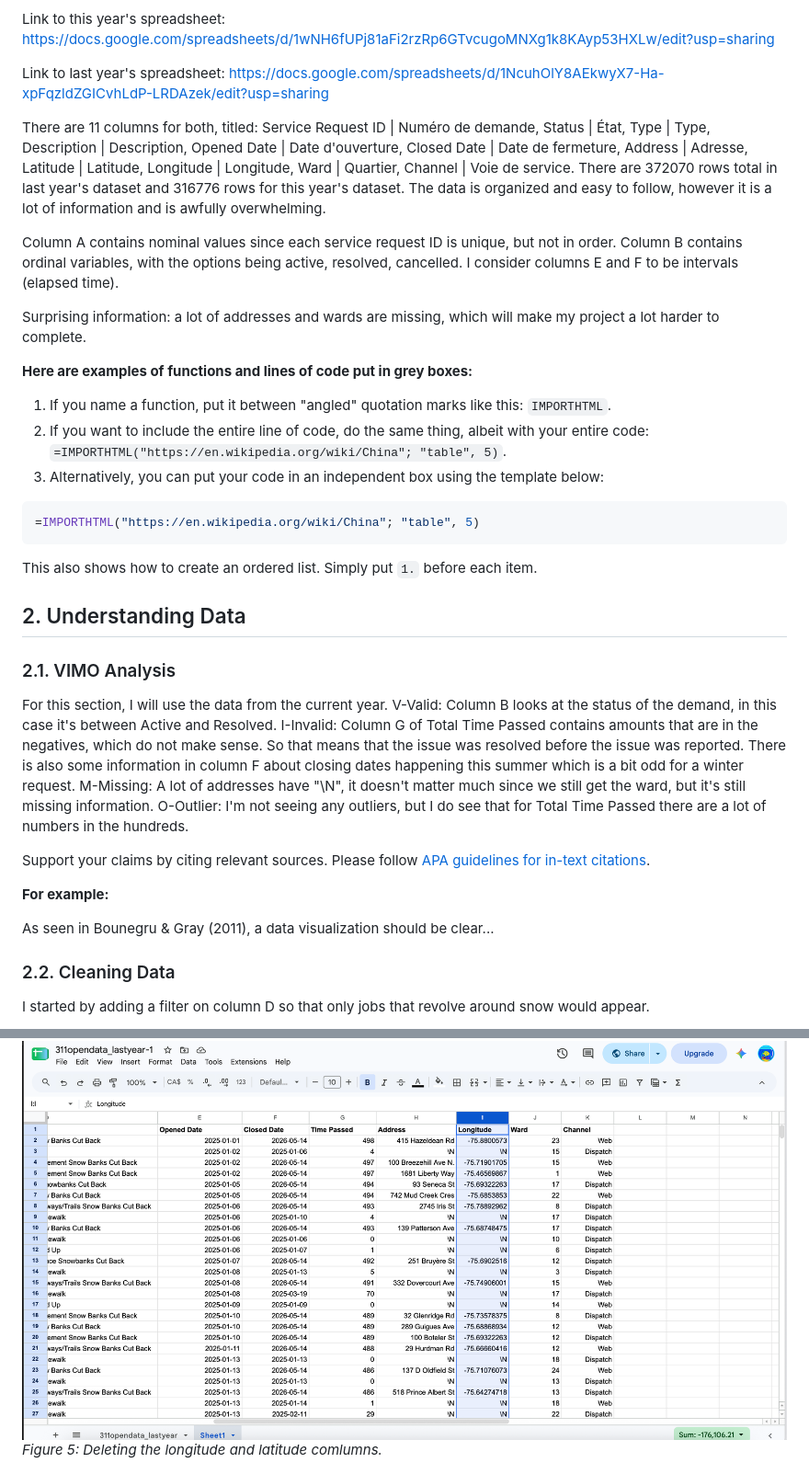
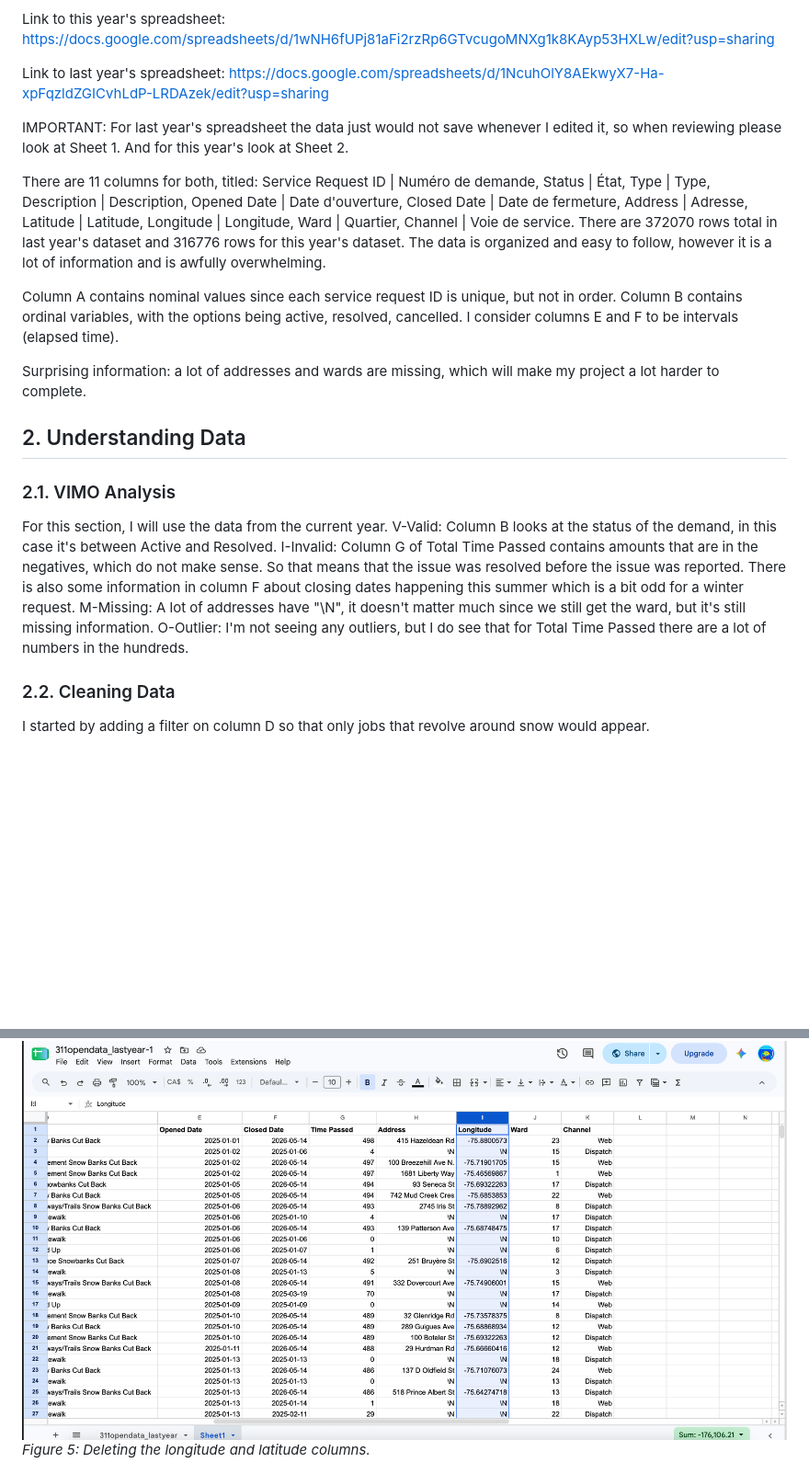
Before and after one commit to Andy34M/mpad_2003_deliverable_2, a Markdown page: popescu_mpad_2003_deliverable_2.md, 2 parts joined by grey strips. Shown at 92% size. GitHub-like rendering; blank space fills up the shorter version.

````diff
--- a/popescu_mpad_2003_deliverable_2.md
+++ b/popescu_mpad_2003_deliverable_2.md
@@ -45,22 +28,14 @@ Link to this year's spreadsheet: https://docs.google.com/spreadsheets/d/1wNH6fUP
 
 Link to last year's spreadsheet: https://docs.google.com/spreadsheets/d/1NcuhOlY8AEkwyX7-Ha-xpFqzldZGICvhLdP-LRDAzek/edit?usp=sharing
 
+IMPORTANT: For last year's spreadsheet the data just would not save whenever I edited it, so when reviewing please look at Sheet 1. And for this year's look at Sheet 2.
+
 There are 11 columns for both, titled: Service Request ID | Numéro de demande, Status | État, Type | Type, Description | Description, Opened Date | Date d'ouverture, Closed Date | Date de fermeture, Address | Adresse, Latitude | Latitude, Longitude | Longitude, Ward | Quartier, Channel | Voie de service. There are 372070 rows total in last year's dataset and 316776 rows for this year's dataset. The data is organized and easy to follow, however it is a lot of information and is awfully overwhelming.
 
 Column A contains nominal values since each service request ID is unique, but not in order. Column B contains ordinal variables, with the options being active, resolved, cancelled. I consider columns E and F to be intervals (elapsed time).
 
 Surprising information: a lot of addresses and wards are missing, which will make my project a lot harder to complete.
 
-**Here are examples of functions and lines of code put in grey boxes:**
-
-1. If you name a function, put it between "angled" quotation marks like this: `IMPORTHTML`.
-1. If you want to include the entire line of code, do the same thing, albeit with your entire code: `=IMPORTHTML("https://en.wikipedia.org/wiki/China"; "table", 5)`.
-1. Alternatively, you can put your code in an independent box using the template below:
-
-``` r
-=IMPORTHTML("https://en.wikipedia.org/wiki/China"; "table", 5)
-```
-This also shows how to create an ordered list. Simply put `1.` before each item.
 
 ## 2. Understanding Data
 
@@ -72,12 +47,6 @@ I-Invalid: Column G of Total Time Passed contains amounts that are in the negati
 M-Missing: A lot of addresses have "\N", it doesn't matter much since we still get the ward, but it's still missing information.
 O-Outlier: I'm not seeing any outliers, but I do see that for Total Time Passed there are a lot of numbers in the hundreds.
 
-Support your claims by citing relevant sources. Please follow [APA guidelines for in-text citations](https://apastyle.apa.org/style-grammar-guidelines/citations).
-
-**For example:**
-
-As seen in Bounegru & Gray (2011), a data visualization should be clear...
-
 ### 2.2. Cleaning Data
 
 I started by adding a filter on column D so that only jobs that revolve around snow would appear.
@@ -93,6 +62,6 @@ I then removed the french part of the information in description (column D) beca
 I found these columns irrelevant to my project, so I deleted them.
 
 ![](Screenshot_5.png)<br>
-*Figure 5: Deleting the longitude and latitude comlumns.*
+*Figure 5: Deleting the longitude and latitude columns.*
 
 ![](Screenshot_6.png)<br>
````
Also changed, not shown: other parts of popescu_mpad_2003_deliverable_2.md (+19 -28 lines), chart-screen-capture-2.png (added), chart-screen-capture.png, pivot-table-screen-capture.png.
